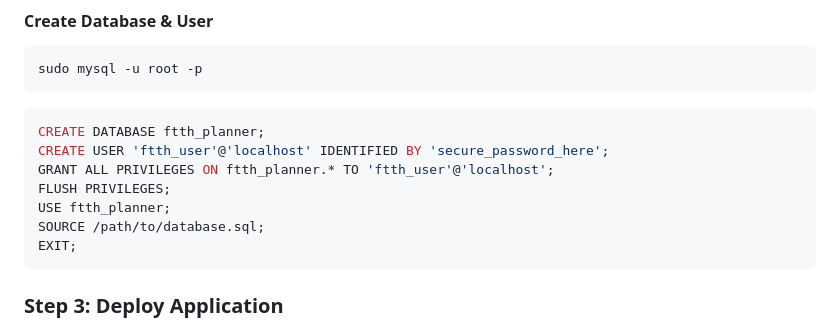
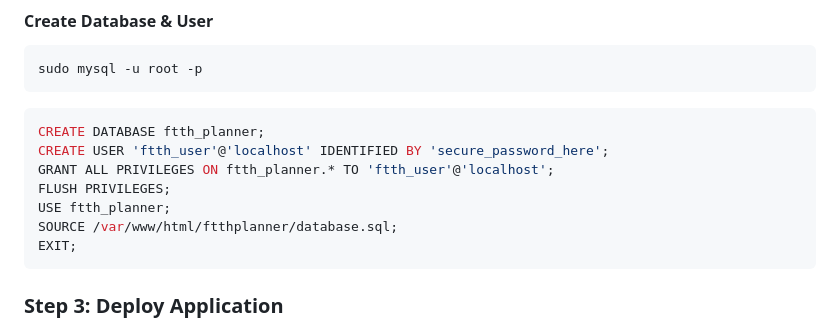
Before and after one commit to ripcord20/ftthplanner, a Markdown page: README.md, the part around the change. Rendered like a GitHub page.

````diff
--- a/README.md
+++ b/README.md
@@ -217,7 +217,7 @@ CREATE USER 'ftth_user'@'localhost' IDENTIFIED BY 'secure_password_here';
 GRANT ALL PRIVILEGES ON ftth_planner.* TO 'ftth_user'@'localhost';
 FLUSH PRIVILEGES;
 USE ftth_planner;
-SOURCE /path/to/database.sql;
+SOURCE /var/www/html/ftthplanner/database.sql;
 EXIT;
 ```
 
````
